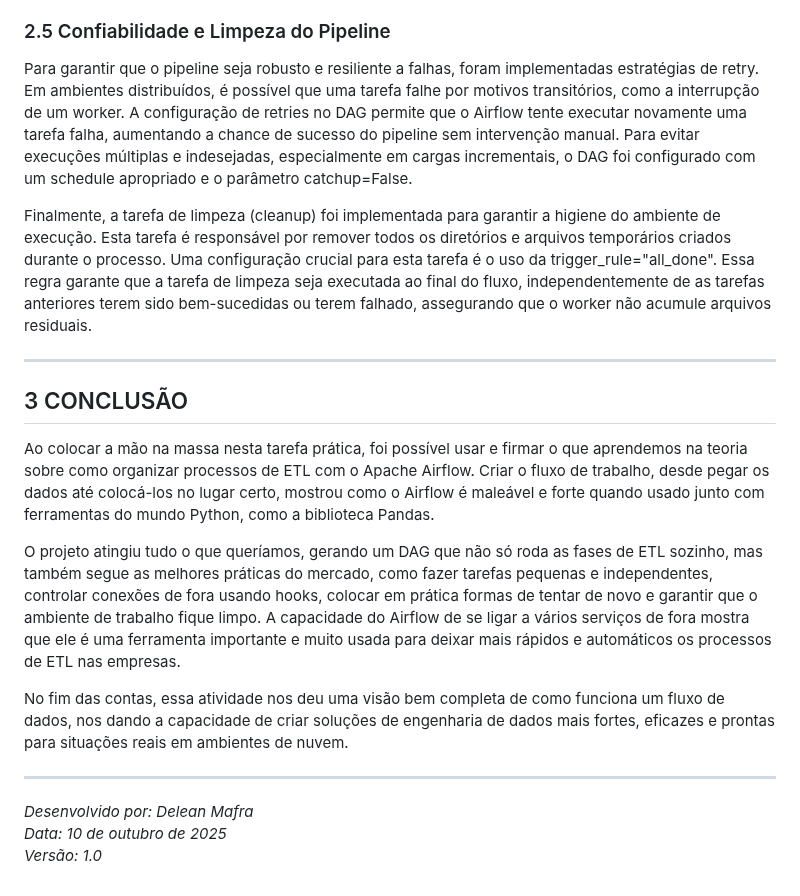
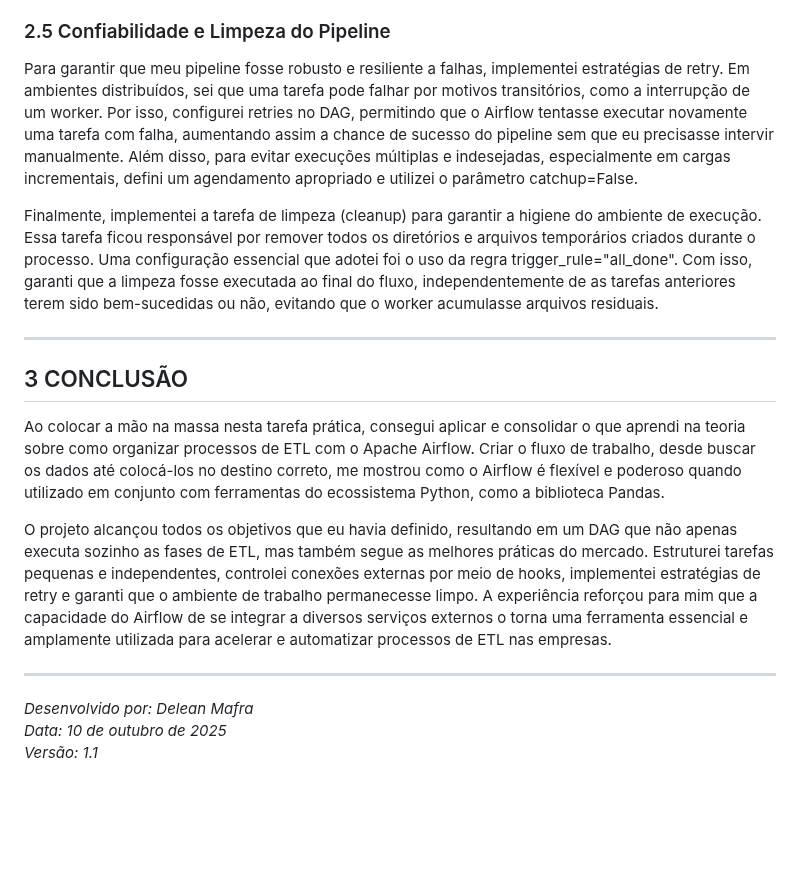
Before and after one commit to Delean-Mafra/faculdade, a Markdown page: Desenvolvimento em Cloud Aplicada/Construindo e Automatizando um Pipeline de ETL com Airflow, Python e Pandas/README.md, the part around the change. Rendered like a GitHub page; blank space fills up the shorter version.

```diff
--- a/Desenvolvimento em Cloud Aplicada/Construindo e Automatizando um Pipeline de ETL com Airflow, Python e Pandas/README.md
+++ b/Desenvolvimento em Cloud Aplicada/Construindo e Automatizando um Pipeline de ETL com Airflow, Python e Pandas/README.md
@@ -97,22 +97,20 @@ Para evitar a duplicação de dados em cargas completas (full), podem ser utiliz
 
 ### 2.5 Confiabilidade e Limpeza do Pipeline
 
-Para garantir que o pipeline seja robusto e resiliente a falhas, foram implementadas estratégias de retry. Em ambientes distribuídos, é possível que uma tarefa falhe por motivos transitórios, como a interrupção de um worker. A configuração de retries no DAG permite que o Airflow tente executar novamente uma tarefa falha, aumentando a chance de sucesso do pipeline sem intervenção manual. Para evitar execuções múltiplas e indesejadas, especialmente em cargas incrementais, o DAG foi configurado com um schedule apropriado e o parâmetro catchup=False.
+Para garantir que meu pipeline fosse robusto e resiliente a falhas, implementei estratégias de retry. Em ambientes distribuídos, sei que uma tarefa pode falhar por motivos transitórios, como a interrupção de um worker. Por isso, configurei retries no DAG, permitindo que o Airflow tentasse executar novamente uma tarefa com falha, aumentando assim a chance de sucesso do pipeline sem que eu precisasse intervir manualmente. Além disso, para evitar execuções múltiplas e indesejadas, especialmente em cargas incrementais, defini um agendamento apropriado e utilizei o parâmetro catchup=False.
 
-Finalmente, a tarefa de limpeza (cleanup) foi implementada para garantir a higiene do ambiente de execução. Esta tarefa é responsável por remover todos os diretórios e arquivos temporários criados durante o processo. Uma configuração crucial para esta tarefa é o uso da trigger_rule="all_done". Essa regra garante que a tarefa de limpeza seja executada ao final do fluxo, independentemente de as tarefas anteriores terem sido bem-sucedidas ou terem falhado, assegurando que o worker não acumule arquivos residuais.
+Finalmente, implementei a tarefa de limpeza (cleanup) para garantir a higiene do ambiente de execução. Essa tarefa ficou responsável por remover todos os diretórios e arquivos temporários criados durante o processo. Uma configuração essencial que adotei foi o uso da regra trigger_rule="all_done". Com isso, garanti que a limpeza fosse executada ao final do fluxo, independentemente de as tarefas anteriores terem sido bem-sucedidas ou não, evitando que o worker acumulasse arquivos residuais.
 
 ---
 
 ## 3 CONCLUSÃO
 
-Ao colocar a mão na massa nesta tarefa prática, foi possível usar e firmar o que aprendemos na teoria sobre como organizar processos de ETL com o Apache Airflow. Criar o fluxo de trabalho, desde pegar os dados até colocá-los no lugar certo, mostrou como o Airflow é maleável e forte quando usado junto com ferramentas do mundo Python, como a biblioteca Pandas.
+Ao colocar a mão na massa nesta tarefa prática, consegui aplicar e consolidar o que aprendi na teoria sobre como organizar processos de ETL com o Apache Airflow. Criar o fluxo de trabalho, desde buscar os dados até colocá-los no destino correto, me mostrou como o Airflow é flexível e poderoso quando utilizado em conjunto com ferramentas do ecossistema Python, como a biblioteca Pandas.
 
-O projeto atingiu tudo o que queríamos, gerando um DAG que não só roda as fases de ETL sozinho, mas também segue as melhores práticas do mercado, como fazer tarefas pequenas e independentes, controlar conexões de fora usando hooks, colocar em prática formas de tentar de novo e garantir que o ambiente de trabalho fique limpo. A capacidade do Airflow de se ligar a vários serviços de fora mostra que ele é uma ferramenta importante e muito usada para deixar mais rápidos e automáticos os processos de ETL nas empresas.
-
-No fim das contas, essa atividade nos deu uma visão bem completa de como funciona um fluxo de dados, nos dando a capacidade de criar soluções de engenharia de dados mais fortes, eficazes e prontas para situações reais em ambientes de nuvem.
+O projeto alcançou todos os objetivos que eu havia definido, resultando em um DAG que não apenas executa sozinho as fases de ETL, mas também segue as melhores práticas do mercado. Estruturei tarefas pequenas e independentes, controlei conexões externas por meio de hooks, implementei estratégias de retry e garanti que o ambiente de trabalho permanecesse limpo. A experiência reforçou para mim que a capacidade do Airflow de se integrar a diversos serviços externos o torna uma ferramenta essencial e amplamente utilizada para acelerar e automatizar processos de ETL nas empresas.
 
 ---
 
 *Desenvolvido por: Delean Mafra*
 *Data: 10 de outubro de 2025*
-*Versão: 1.0*
+*Versão: 1.1*
```
